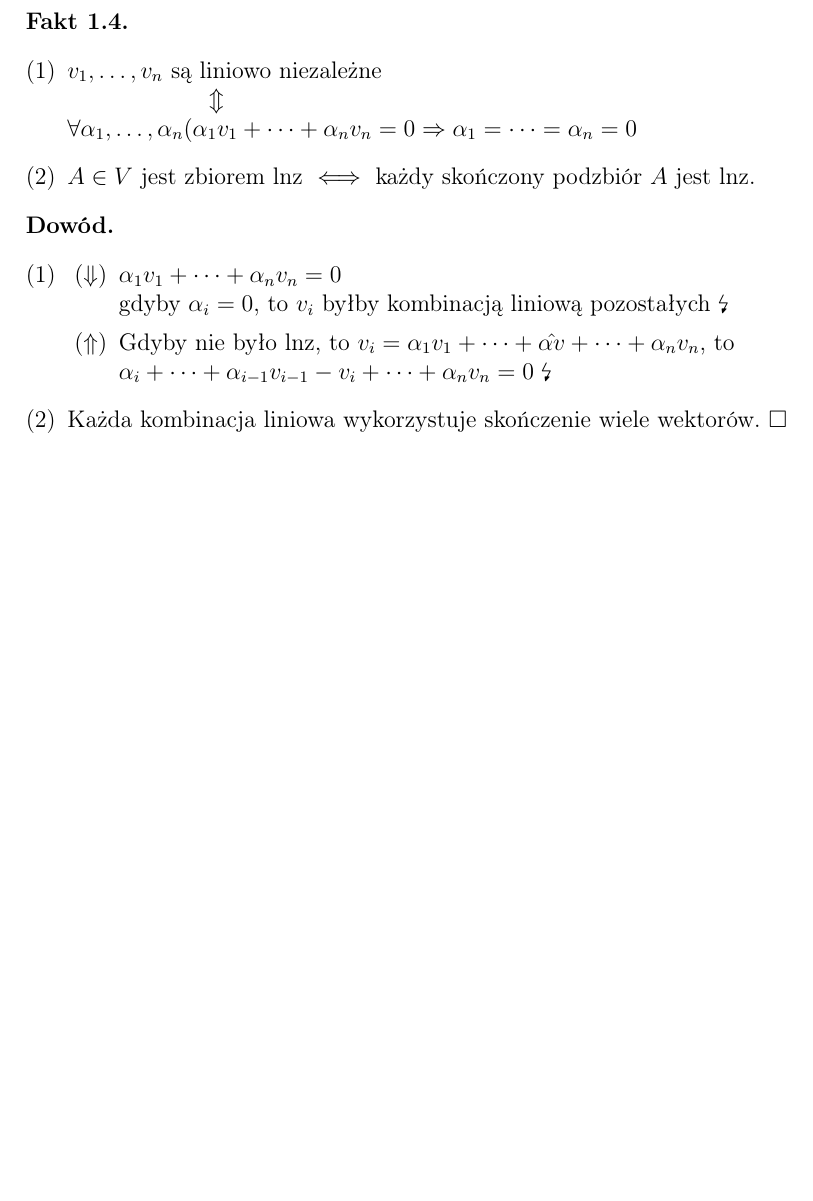
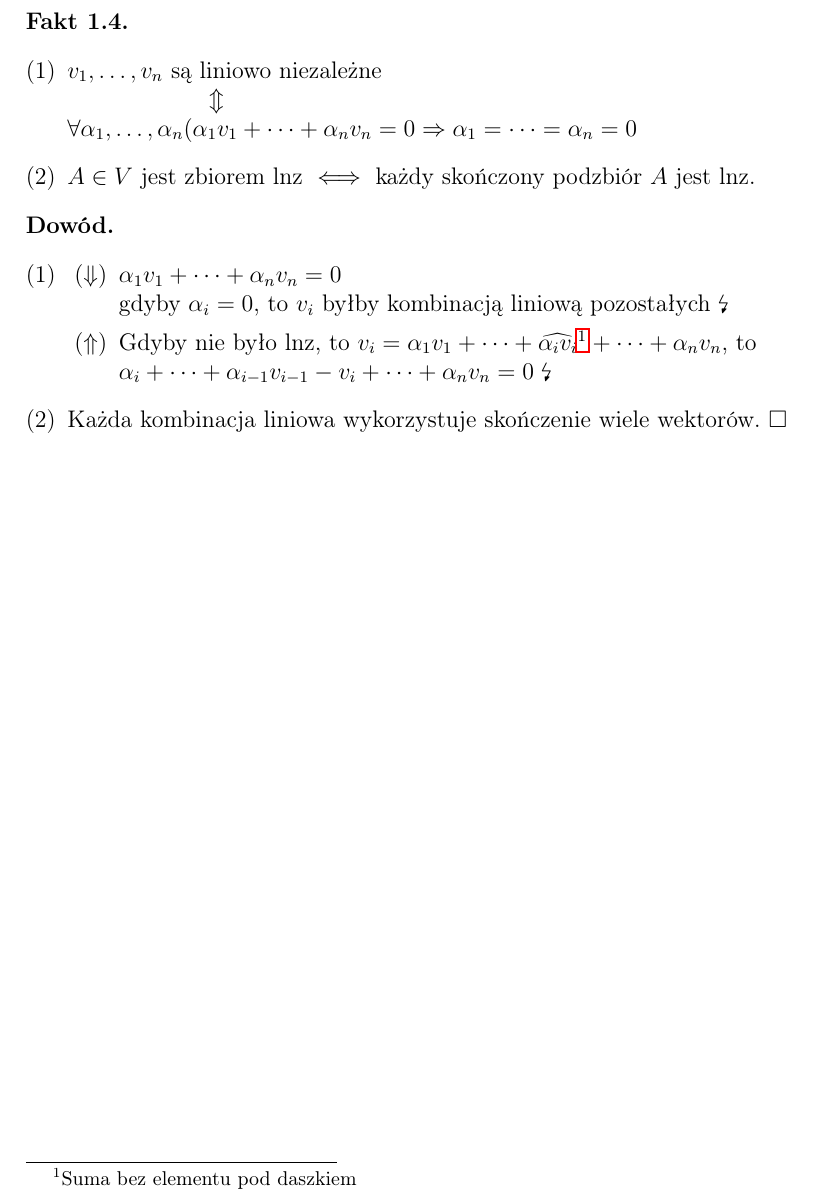
Before and after one commit to Mordacz/AlgebraIskrypt, a LaTeX document (wyklad2.tex): part of page 4 of 4, cut so that both start at the same text, the shorter picture padded with empty space. Compiled offline with pdfLaTeX.

```diff
--- a/wyklad2.tex
+++ b/wyklad2.tex
@@ -263,10 +263,13 @@
         \item \begin{itemize}
             \item[($\Downarrow$)] $\alpha_1v_1 + \dots + \alpha_nv_n = 0$ \\
                 gdyby $\alpha_i = 0 $, to $v_i$ byłby kombinacją liniową pozostałych \lightning
-            \item[($\Uparrow$)] Gdyby nie było lnz, to $v_i = \alpha_1v_1+\dots+ \hat{\alpha v} +\dots + \alpha_nv_n$, to \\ $\alpha_i + \dots + \alpha_{i-1}v_{i-1} - v_i + \dots + \alpha_nv_n = 0 $ \lightning
+            \item[($\Uparrow$)] Gdyby nie było lnz, to $v_i = \alpha_1v_1+\dots+ \widehat{\alpha_i v_i} \text{\footnotemark} +\dots + \alpha_nv_n$, to \\ $\alpha_i + \dots + \alpha_{i-1}v_{i-1} - v_i + \dots + \alpha_nv_n = 0 $ \lightning
         \end{itemize}
         \item Każda kombinacja liniowa wykorzystuje skończenie wiele wektorów. \qed
     \end{enumerate}
 \end{dd}
+\footnotetext{Suma bez elementu pod daszkiem}
+
+{\color{white} $\widehat{}$} %PROBABLY THE BEST BUG FIX YOU'RE EVER GOING TO FIND
 
 \end{document}
```
